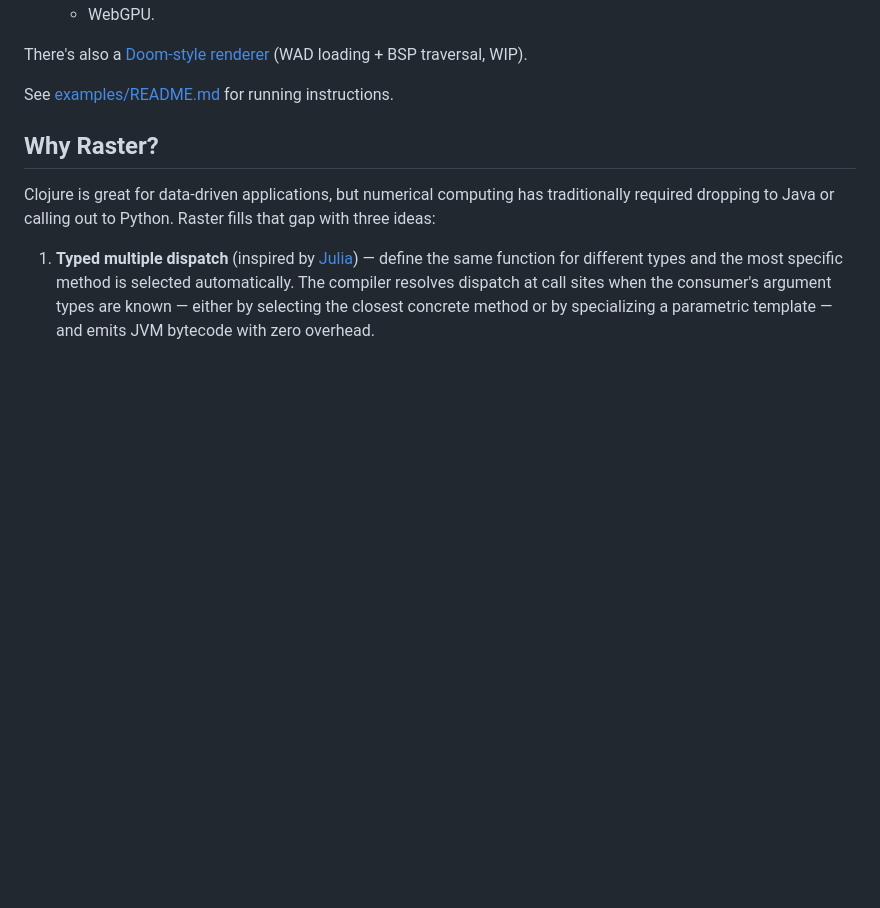
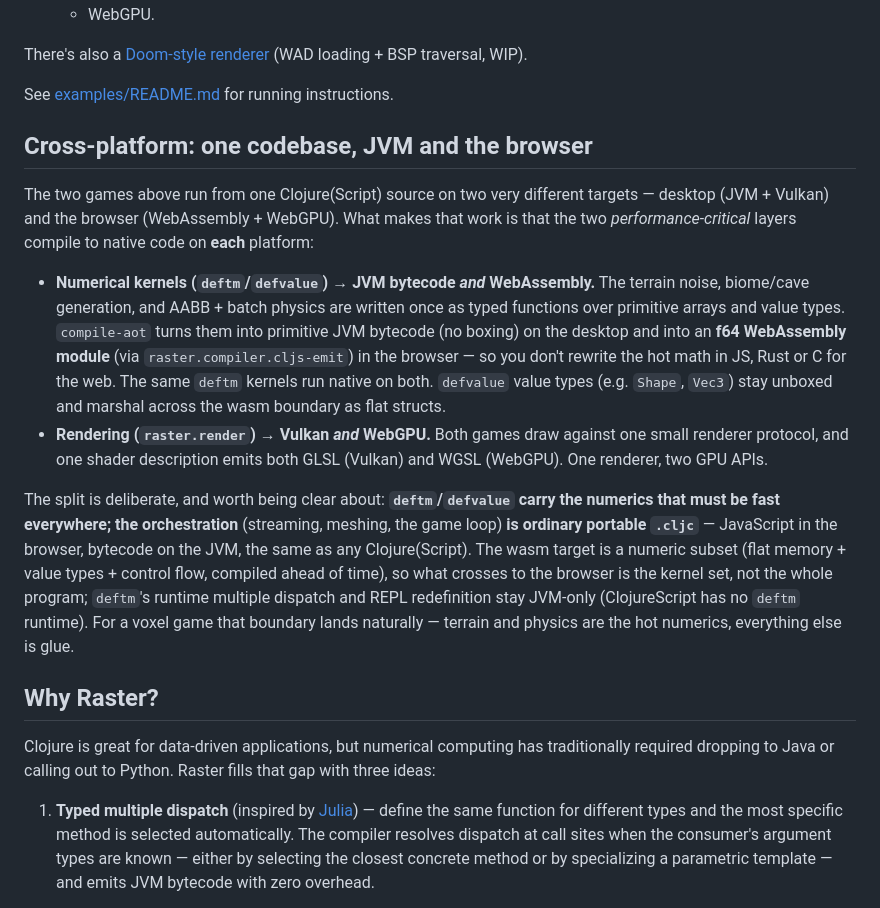
Before and after one commit to replikativ/raster, a Markdown page: README.md, the part around the change. Rendered like a GitHub page; blank space fills up the shorter version.

Commit message:
README: add Cross-platform section — deftm/defvalue→wasm + raster.render→WebGPU, with the honest kernels-vs-glue split

```diff
--- a/README.md
+++ b/README.md
@@ -65,6 +65,33 @@ Playable demos of typed dispatch, parallel primitives, and procedural generation
 There's also a [Doom-style renderer](examples/doom/) (WAD loading + BSP traversal, WIP).
 
 See [examples/README.md](examples/README.md) for running instructions.
+
+## Cross-platform: one codebase, JVM and the browser
+
+The two games above run from one Clojure(Script) source on two very different targets —
+desktop (JVM + Vulkan) and the browser (WebAssembly + WebGPU). What makes that work is
+that the two *performance-critical* layers compile to native code on **each** platform:
+
+- **Numerical kernels (`deftm`/`defvalue`) → JVM bytecode _and_ WebAssembly.** The terrain
+  noise, biome/cave generation, and AABB + batch physics are written once as typed
+  functions over primitive arrays and value types. `compile-aot` turns them into primitive
+  JVM bytecode (no boxing) on the desktop and into an **f64 WebAssembly module** (via
+  `raster.compiler.cljs-emit`) in the browser — so you don't rewrite the hot math in JS,
+  Rust or C for the web. The same `deftm` kernels run native on both. `defvalue` value types
+  (e.g. `Shape`, `Vec3`) stay unboxed and marshal across the wasm boundary as flat structs.
+- **Rendering (`raster.render`) → Vulkan _and_ WebGPU.** Both games draw against one small
+  renderer protocol, and one shader description emits both GLSL (Vulkan) and WGSL (WebGPU).
+  One renderer, two GPU APIs.
+
+The split is deliberate, and worth being clear about: **`deftm`/`defvalue` carry the
+numerics that must be fast everywhere; the orchestration** (streaming, meshing, the game
+loop) **is ordinary portable `.cljc`** — JavaScript in the browser, bytecode on the JVM,
+the same as any Clojure(Script). The wasm target is a numeric subset (flat memory + value
+types + control flow, compiled ahead of time), so what crosses to the browser is the
+kernel set, not the whole program; `deftm`'s runtime multiple dispatch and REPL
+redefinition stay JVM-only (ClojureScript has no `deftm` runtime). For a voxel game that
+boundary lands naturally — terrain and physics are the hot numerics, everything else is
+glue.
 
 ## Why Raster?
 
```
